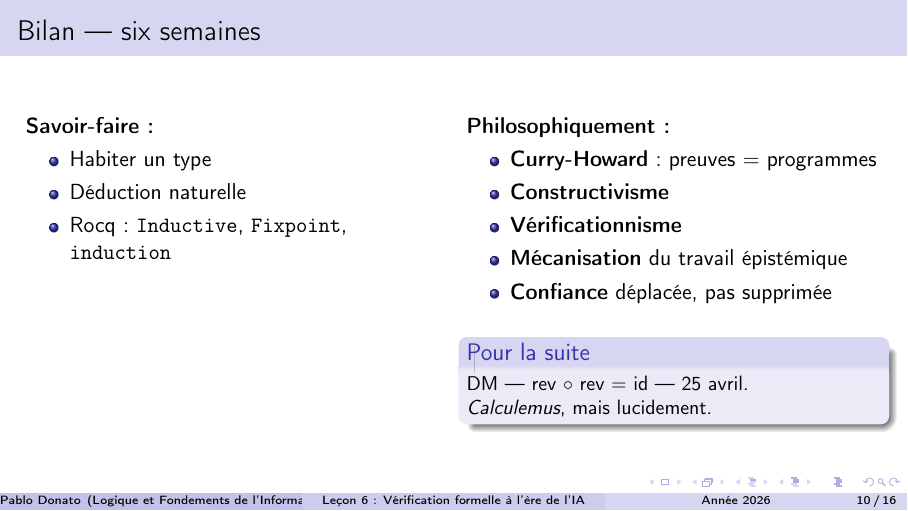
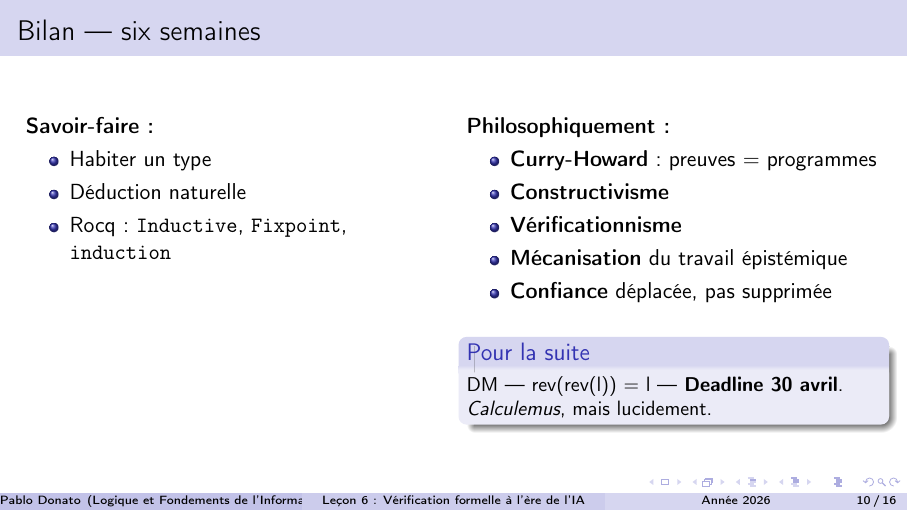
Before and after one commit to Champitoad/cours-lfi-2026, LaTeX slides (lesson6/slides/main.tex): page 13 of 19. Compiled offline with pdfLaTeX.

Commit message:
Extend deadline DM

```diff
--- a/lesson6/slides/main.tex
+++ b/lesson6/slides/main.tex
@@ -515,7 +515,7 @@
       \medskip
       \begin{block}{Pour la suite}
         \small
-        DM — rev $\circ$ rev $=$ id — 25 avril.\\
+        DM — rev(rev(l)) $=$ l — \textbf{Deadline 30 avril}.\\
         \emph{Calculemus}, mais lucidement.
       \end{block}
     \end{column}
```
Also changed, not shown: lesson6/slides/main.pdf.
